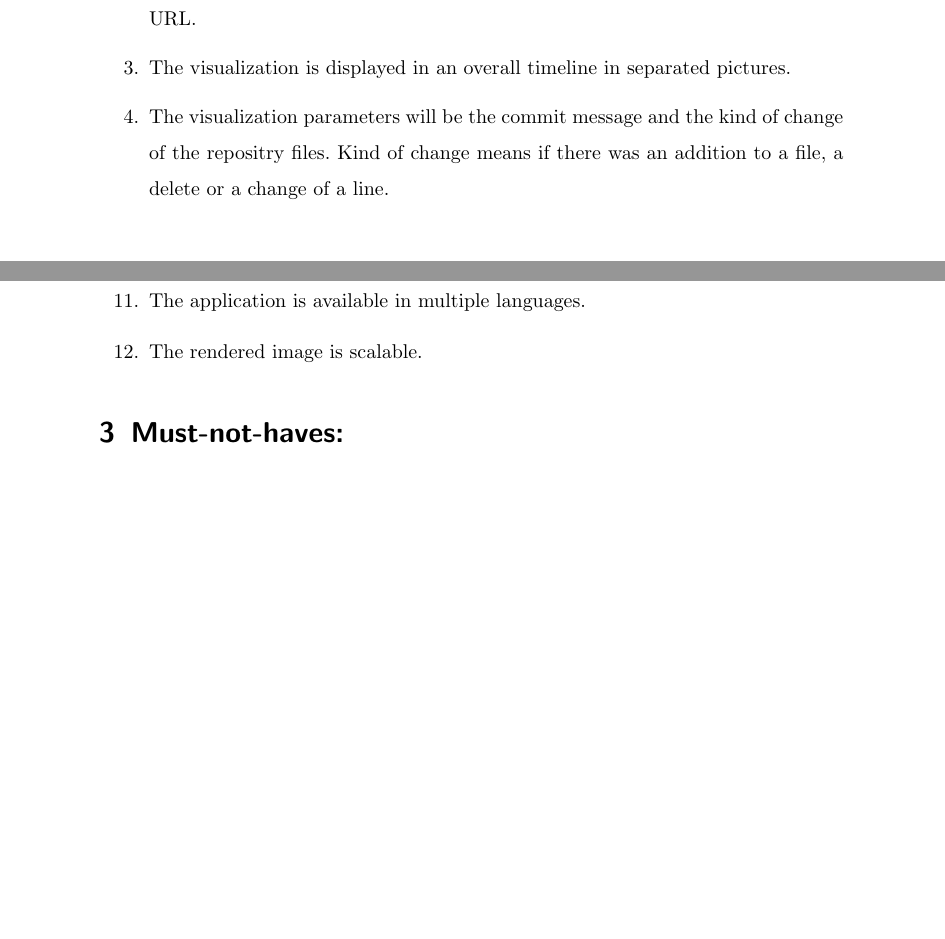
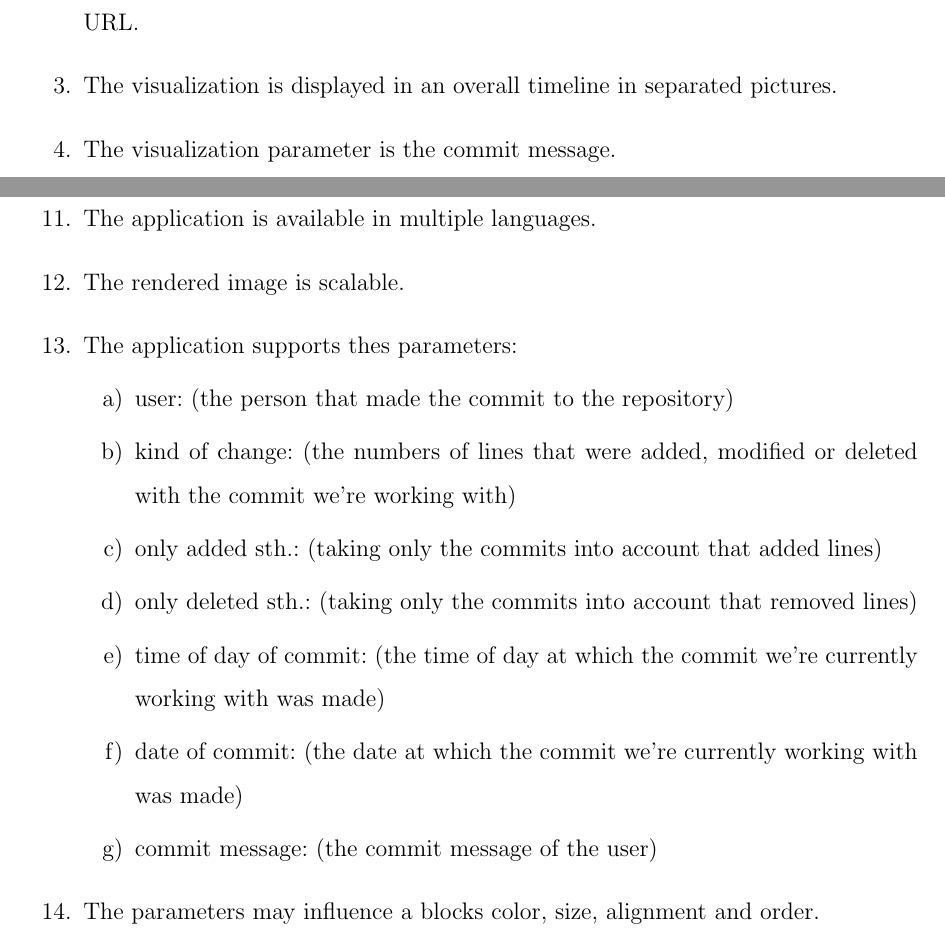
Before and after one commit to RepoGrams/RepoGrams, a LaTeX document (req_draft.tex): two parts of pages 1 and 3 of 4, joined at a grey line, cut so that both start at the same text, the shorter picture padded with empty space. Compiled offline with pdfLaTeX.

Commit message:
Next draft of the contract style requirements made

```diff
--- a/req_draft.tex
+++ b/req_draft.tex
@@ -1,4 +1,4 @@
-\documentclass[10pt]{scrartcl}
+\documentclass[12pt]{scrartcl}
 \usepackage[utf8]{inputenc}
 \usepackage[german]{babel}
 \usepackage{amsmath}
@@ -18,7 +18,7 @@ Marc Jose, Fabian Kosmale, Heiko Becker}
 \item The product's front end is a website working with recent and well known browsers (e.g. Firefox, Google Chrome, latest release of Firefox, Opera, Safari, mobile Versions of them). It contains a top bar with links to the main site, a documentation or help site and one to the site, where the repositories are visualized. The main site contains a short explanation what the sites purpose is and shows some example pictures. The rendering site uses AJAX to display a progress bar while the backend renders the pictures. With AJAX again it displays them when rendering is finished.
 \item It supports visualization of the commit comments of git repositories from a given URL.
 \item The visualization is displayed in an overall timeline in separated pictures.
-\item The visualization parameters will be the commit message and the kind of change of the repositry files. Kind of change means if there was an addition to a file, a delete or a change of a line.
+\item The visualization parameter is the commit message.
 \item The product is released open source and usable with the version of apache which is supported at release time.
 \item For every rendered image exists a legend which maps the colors to the corresponding strings.
 \item The applications language is english.
@@ -37,5 +37,22 @@ Marc Jose, Fabian Kosmale, Heiko Becker}
 \item A block of the rendered image can be clicked and then displays its information from the rendering.
 \item The application is available in multiple languages.
 \item The rendered image is scalable.
+\item The application supports thes parameters:
+\begin{enumerate}
+\item user:
+(the person that made the commit to the repository)
+\item kind of change:
+(the numbers of lines that were added, modified or deleted with the commit we're working with)
+\item only added sth.:
+(taking only the commits into account that added lines)
+\item only deleted sth.:
+(taking only the commits into account that removed lines)
+\item time of day of commit:
+(the time of day at which the commit we're currently working with was made)
+\item date of commit:
+(the date at which the commit we're currently working with was made)
+\item commit message:
+(the commit message of the user)
 \end{enumerate}
-\section{Must-not-haves:}
+\item The parameters may influence a blocks color, size, alignment and order.
+\end{enumerate}
```
Also changed, not shown: req_draft.tex (21 more changed lines).
